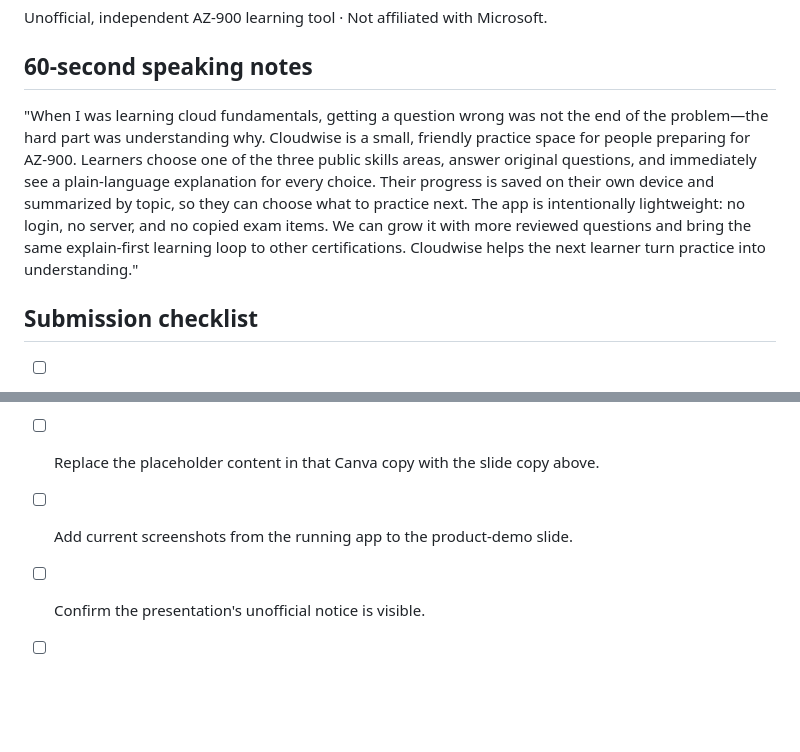
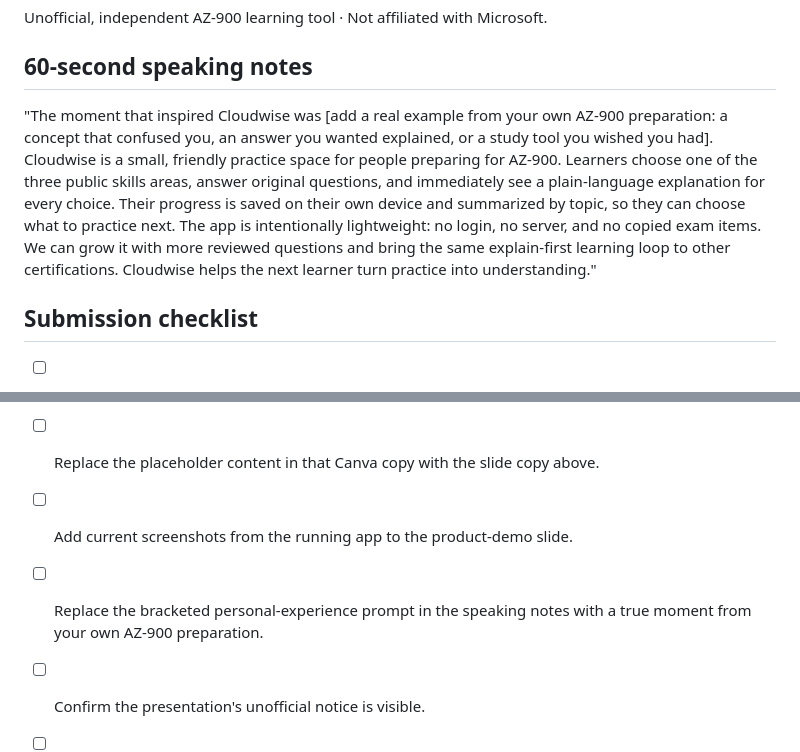
Before and after one commit to JKibe-ops/Smart-Quiz-Builder, a Markdown page: PITCH.md, 2 parts joined by grey strips. GitHub-like rendering; blank space fills up the shorter version.

Commit message:
Personalize Cloudwise pitch notes
Co-authored-by: Copilot <223556219+Copilot@users.noreply.github.com>

```diff
--- a/PITCH.md
+++ b/PITCH.md
@@ -76,7 +76,7 @@ Unofficial, independent AZ-900 learning tool · Not affiliated with Microsoft.
 
 ## 60-second speaking notes
 
-"When I was learning cloud fundamentals, getting a question wrong was not the end of the problem—the hard part was understanding why. Cloudwise is a small, friendly practice space for people preparing for AZ-900. Learners choose one of the three public skills areas, answer original questions, and immediately see a plain-language explanation for every choice. Their progress is saved on their own device and summarized by topic, so they can choose what to practice next. The app is intentionally lightweight: no login, no server, and no copied exam items. We can grow it with more reviewed questions and bring the same explain-first learning loop to other certifications. Cloudwise helps the next learner turn practice into understanding."
+"The moment that inspired Cloudwise was [add a real example from your own AZ-900 preparation: a concept that confused you, an answer you wanted explained, or a study tool you wished you had]. Cloudwise is a small, friendly practice space for people preparing for AZ-900. Learners choose one of the three public skills areas, answer original questions, and immediately see a plain-language explanation for every choice. Their progress is saved on their own device and summarized by topic, so they can choose what to practice next. The app is intentionally lightweight: no login, no server, and no copied exam items. We can grow it with more reviewed questions and bring the same explain-first learning loop to other certifications. Cloudwise helps the next learner turn practice into understanding."
 
 ## Submission checklist
 
@@ -84,5 +84,6 @@ Unofficial, independent AZ-900 learning tool · Not affiliated with Microsoft.
 - [ ] Sign in to Canva and make a copy of the supplied template before editing it.
 - [ ] Replace the placeholder content in that Canva copy with the slide copy above.
 - [ ] Add current screenshots from the running app to the product-demo slide.
+- [ ] Replace the bracketed personal-experience prompt in the speaking notes with a true moment from your own AZ-900 preparation.
 - [ ] Confirm the presentation's unofficial notice is visible.
 - [ ] Submit the repository and presentation link through the PLP hackathon submission form.
```
